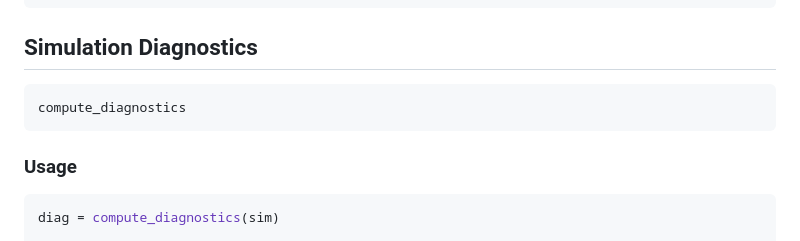
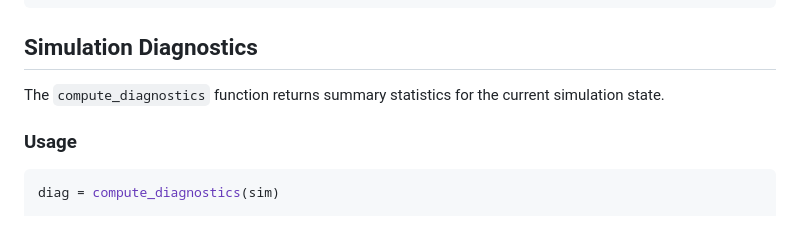
Before and after one commit to subhk/BioFlows.jl, a Markdown page: docs/src/diagnostics.md, the part around the change. GitHub-like rendering.

````diff
--- a/docs/src/diagnostics.md
+++ b/docs/src/diagnostics.md
@@ -118,9 +118,7 @@ vort = cell_center_vorticity(sim)
 
 ## Simulation Diagnostics
 
-```@docs
-compute_diagnostics
-```
+The `compute_diagnostics` function returns summary statistics for the current simulation state.
 
 ### Usage
 
````
